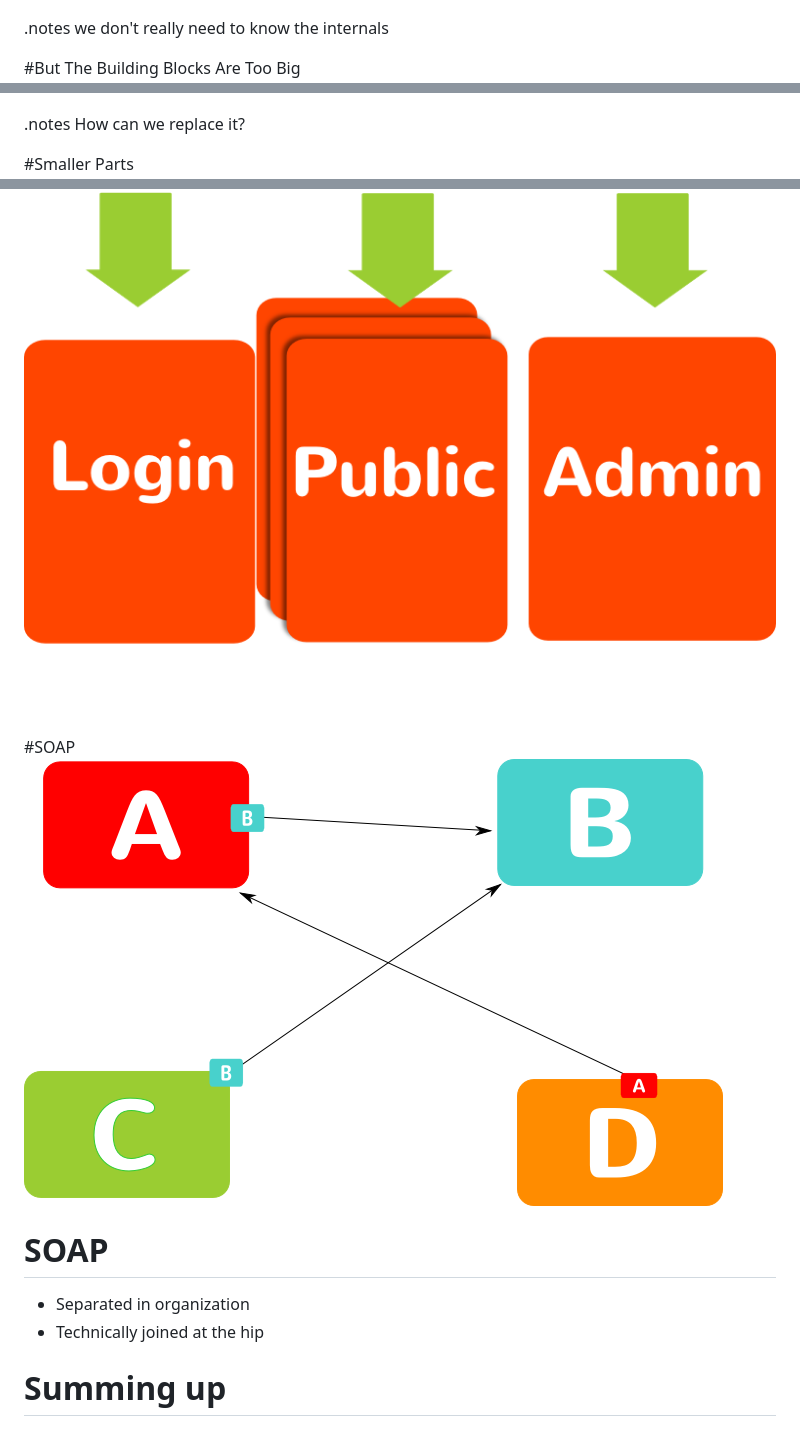
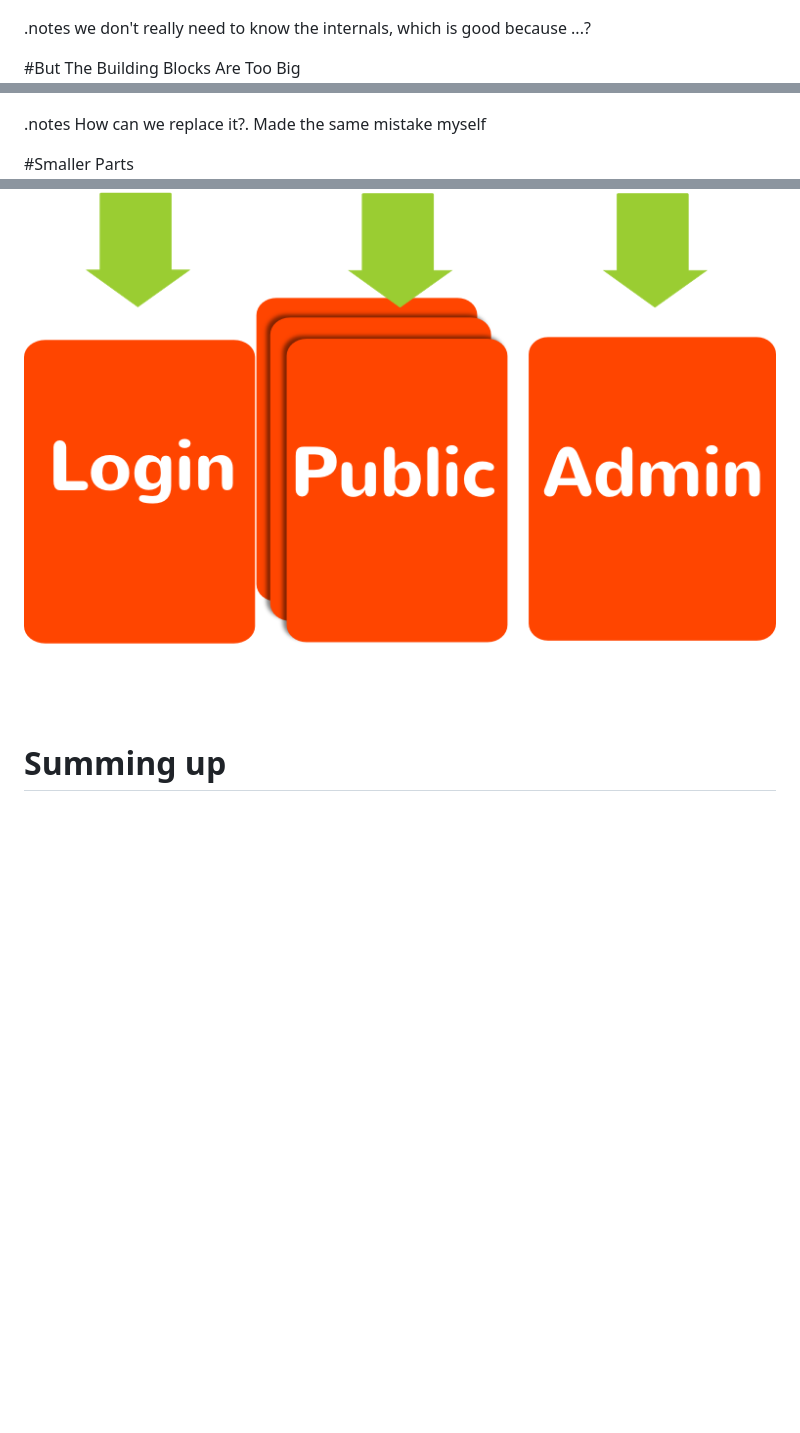
Before and after one commit to mahnve/agile_architecture_presentation, a Markdown page: main/01_slides.md, 3 parts joined by grey strips. Drawn GitHub-style; blank space fills up the shorter version.

```diff
--- a/main/01_slides.md
+++ b/main/01_slides.md
@@ -24,14 +39,14 @@ should we do?
 #Split Section
 ![Split Section](section_split.png)
 
-.notes we don't really need to know the internals
+.notes we don't really need to know the internals, which is good because ...?
 
 
 <!SLIDE center>
 #But The Building Blocks Are Too Big
 ![One Big App](one_big_app.png)
 
-.notes How can we replace it?
+.notes How can we replace it?. Made the same mistake myself
 
 <!SLIDE center>
 #Smaller Parts
@@ -59,14 +76,6 @@ should we do?
 #Scalability
 ![Smaller Parts](several_small_apps_2.png)
 
-<!SLIDE center>
-#SOAP
-![SOAP Stubs](soap_integration.png)
-
-<!SLIDE bullets>
-# SOAP
-* Separated in organization
-* Technically joined at the hip
 
 <!SLIDE subsection>
 # Summing up
```
Also changed, not shown: other parts of main/01_slides.md (+17 -0 lines), background/01_slides.md (+2 -0 lines), main/json_integration.png (added), 2 other files.
